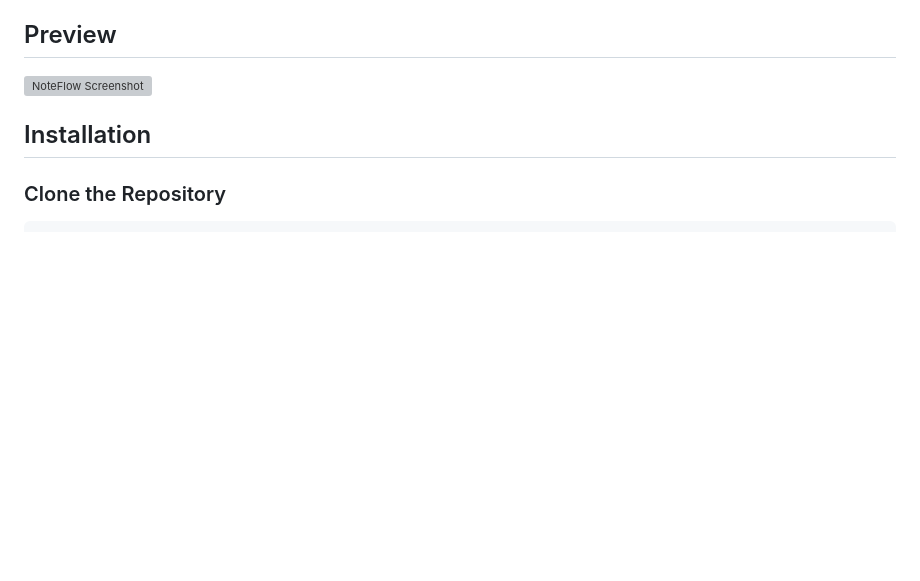
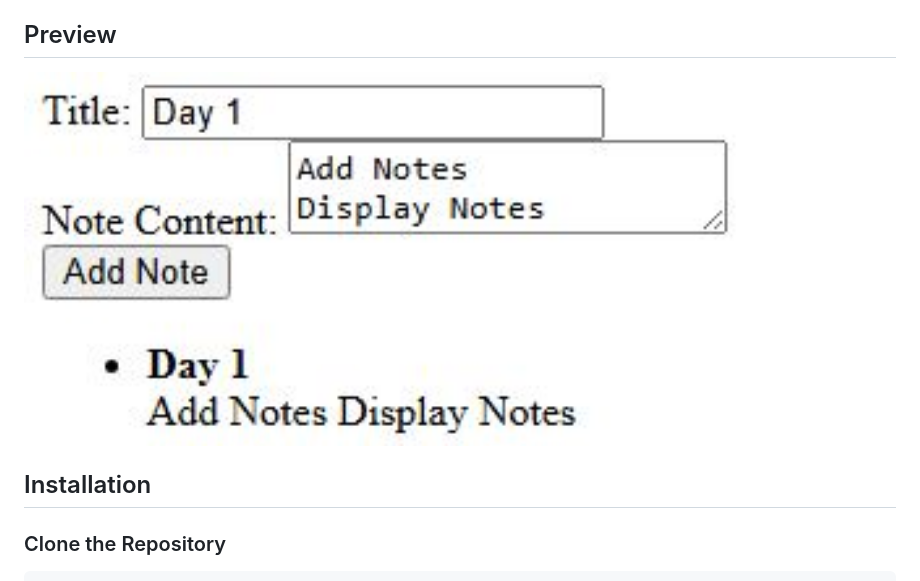
Before and after one commit to JothamDevWork/NoteFlow, a Markdown page: README.md, the part around the change. GitHub-like rendering; pictures changed too: assets/screenshot/Day1.jpg (added); blank space fills up the shorter version; grey boxes are pictures that could not be loaded.

```diff
--- a/README.md
+++ b/README.md
@@ -40,7 +40,7 @@ A JavaScript-based note management application that allows users to create, edit
 
 ## Preview
 
-<img src="../assets/screenshot/Day1.jpg" alt="NoteFlow Screenshot" width="800">
+<img src="/assets/screenshot/Day1.jpg" alt="NoteFlow Screenshot" width="800">
 
 ## Installation
 
```
